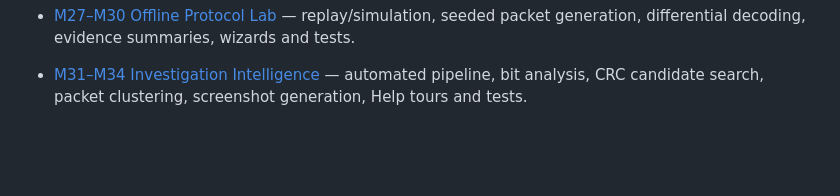
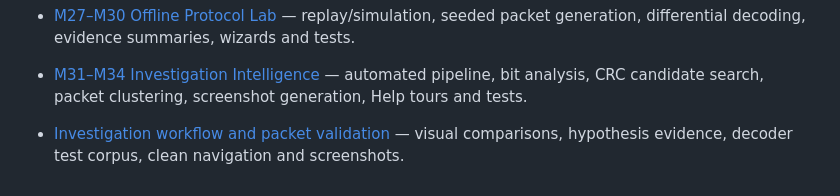
Before and after one commit to jimilinuxguy/rfcat-web, a Markdown page: docs/README.md, the part around the change. GitHub-like rendering; blank space fills up the shorter version.

```diff
--- a/docs/README.md
+++ b/docs/README.md
@@ -96,3 +96,5 @@ Operate only on authorized frequencies and equipment. Prefer controlled, short b
 - [M27–M30 Offline Protocol Lab](protocol-offline-lab.md) — replay/simulation, seeded packet generation, differential decoding, evidence summaries, wizards and tests.
 
 - [M31–M34 Investigation Intelligence](protocol-intelligence.md) — automated pipeline, bit analysis, CRC candidate search, packet clustering, screenshot generation, Help tours and tests.
+
+- [Investigation workflow and packet validation](investigation-workflow.md) — visual comparisons, hypothesis evidence, decoder test corpus, clean navigation and screenshots.
```
